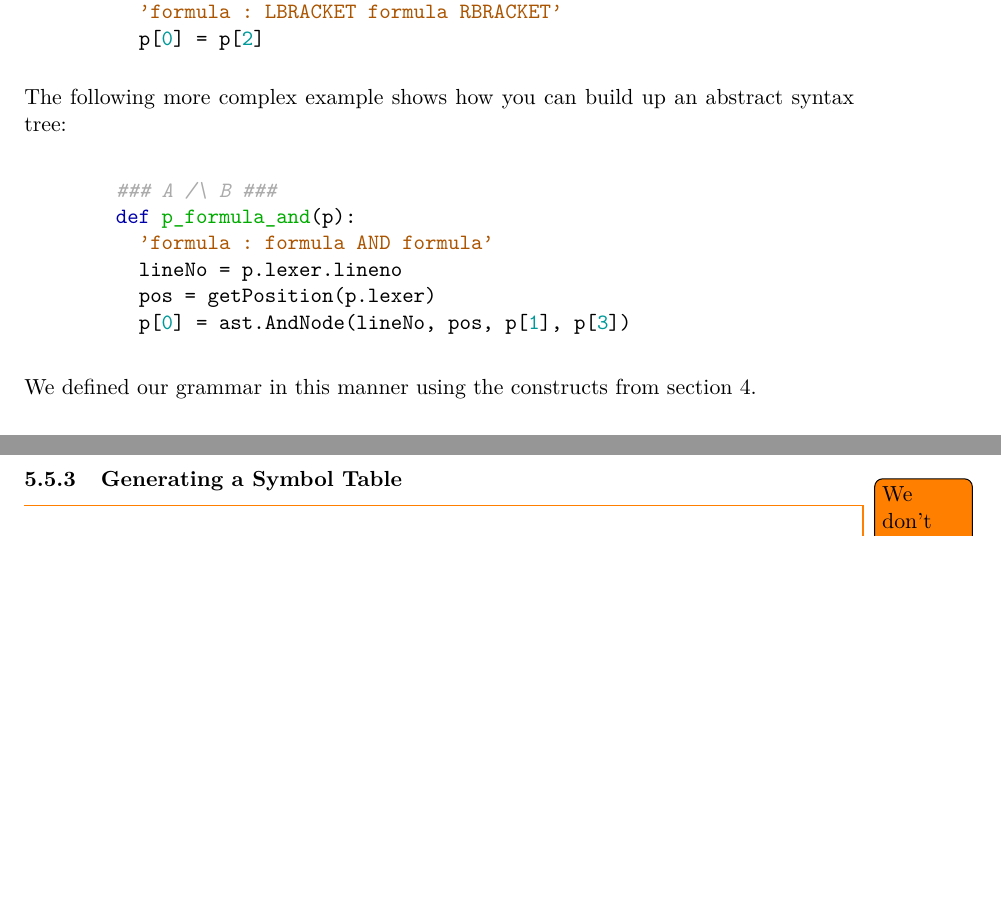
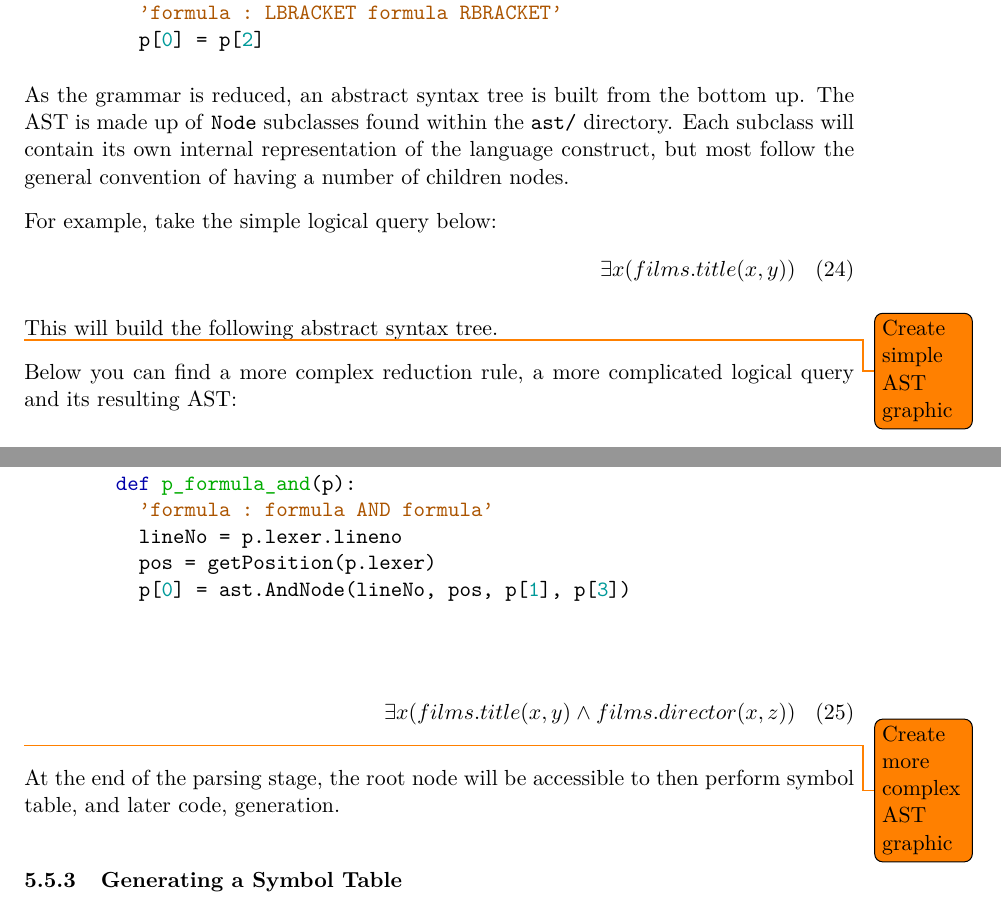
Before and after one commit to Tedworthy/ATLAST, a LaTeX document (report/report.tex): two parts of pages 27 and 28 of 43 before the commit and two parts of pages 27 and 28 of 44 after it, joined at a grey line, cut so that both start at the same text, the shorter picture padded with empty space. Compiled offline with pdfLaTeX.

Commit message:
Wokring on symbol table section

```diff
--- a/report/report.tex
+++ b/report/report.tex
@@ -1189,8 +1189,24 @@ work on any database and provide clear error messages.
           p[0] = p[2]
       \end{minted}
 
-      The following more complex example shows how you can build up an abstract
-      syntax tree:
+      As the grammar is reduced, an abstract syntax tree is built from the
+      bottom up. The AST is made up of \texttt{Node} subclasses found within
+      the \texttt{ast/}
+      directory. Each subclass will contain its own internal representation of
+      the language construct, but most follow the general convention of having
+      a number of children nodes.
+
+      For example, take the simple logical query below:
+      \begin{multline}
+        \exists x(films.title(x, y))
+      \end{multline}
+
+      This will build the following abstract syntax tree.
+
+      \todo{Create simple AST graphic}
+
+      Below you can find a more complex reduction rule, a more complicated
+      logical query and its resulting AST:
 
       \begin{minted}{python}
         ### A /\ B ###
@@ -1199,8 +1215,16 @@ work on any database and provide clear error messages.
           lineNo = p.lexer.lineno
           pos = getPosition(p.lexer)
           p[0] = ast.AndNode(lineNo, pos, p[1], p[3])
-       \end{minted}
-
-       We defined our grammar in this manner using the constructs from section 4.
+      \end{minted}
+
+      \begin{multline}
+        \exists x(films.title(x, y) \land films.director(x, z))
+      \end{multline}
+
+      \todo{Create more complex AST graphic}
+
+      At the end of the parsing stage, the root
+      node will be accessible to then perform symbol table, and later code,
+      generation.
 
     \subsubsection{Generating a Symbol Table}
```
Also changed, not shown: report/report.bib (+6 -0 lines), report/report.tex (15 more changed lines).
